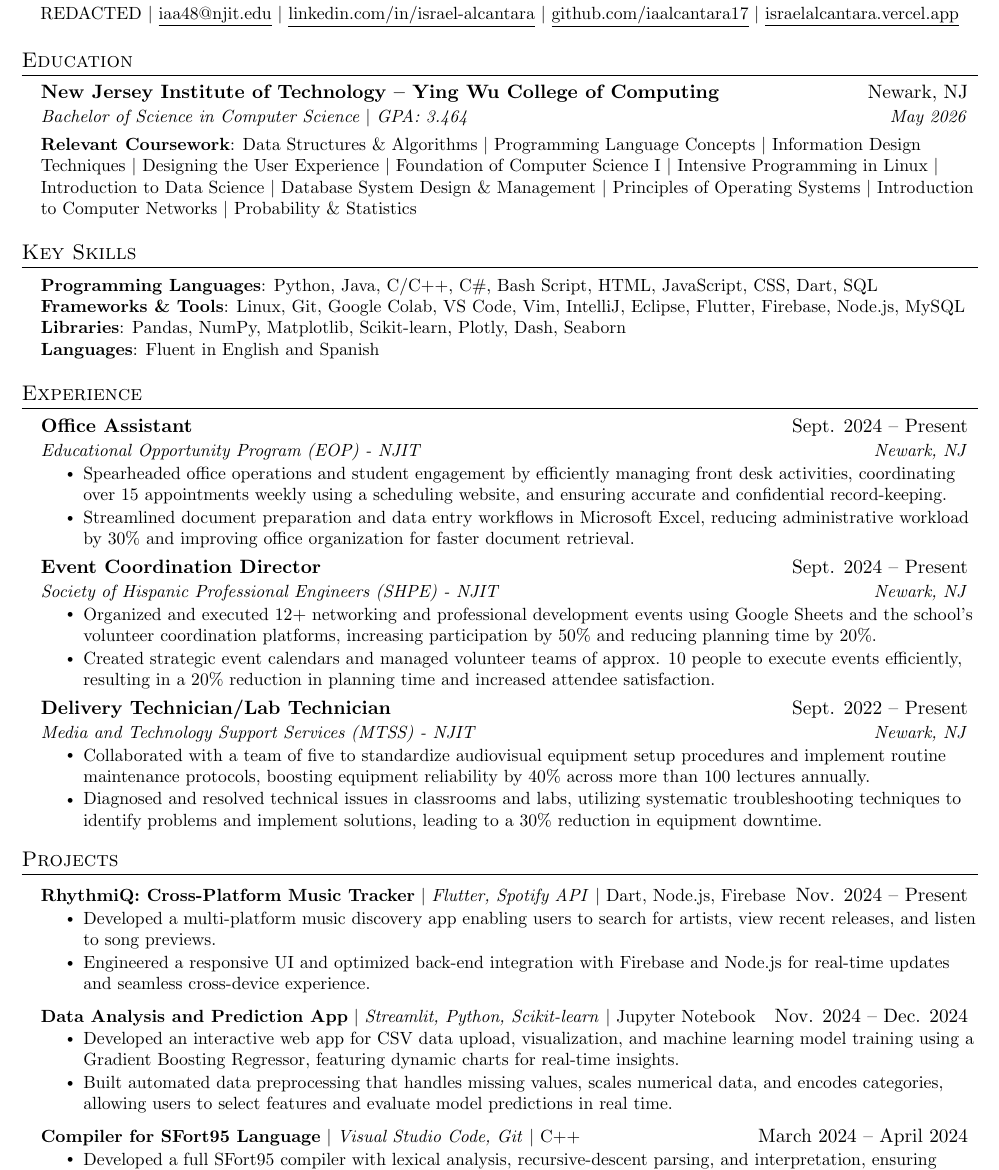
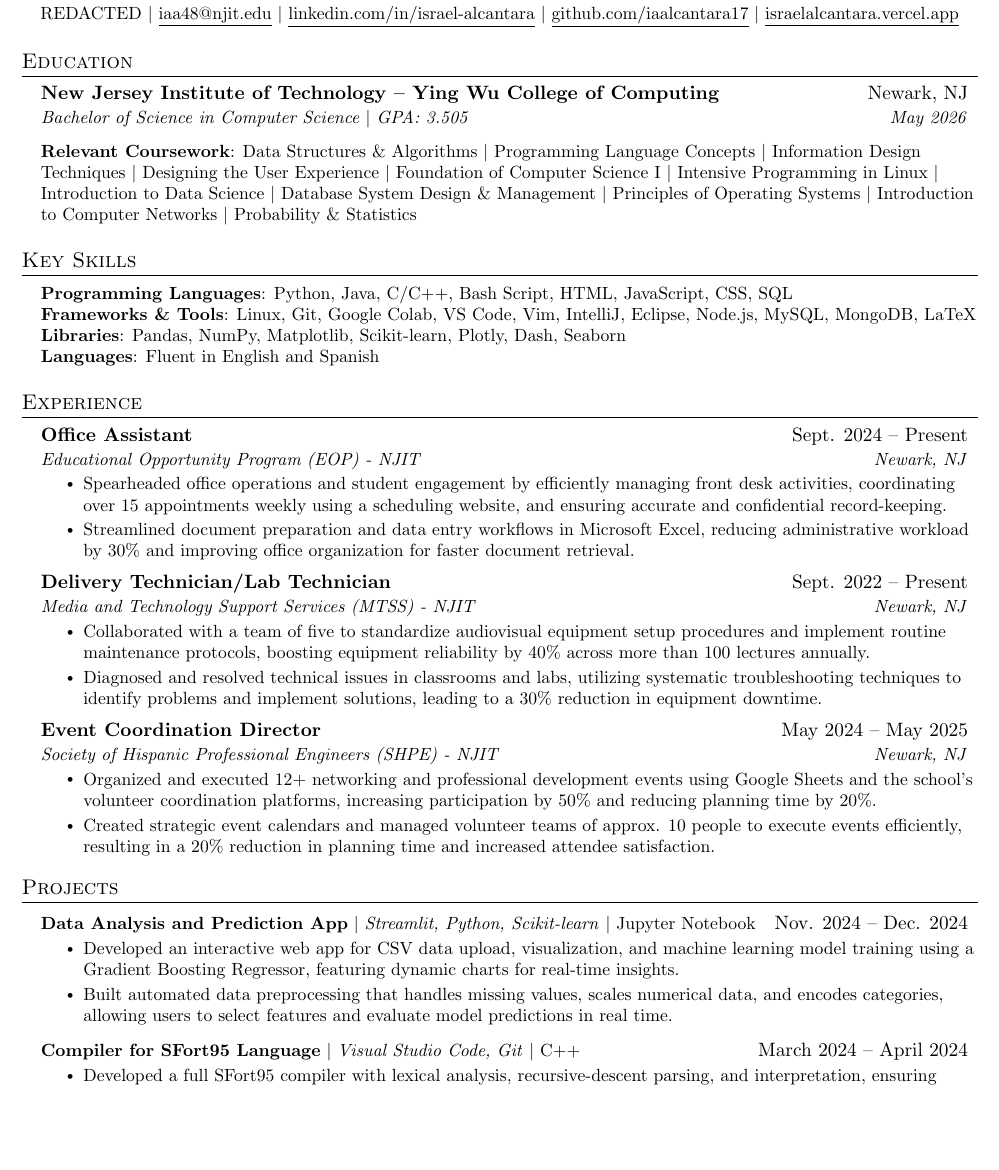
Before and after one commit to iaalcantara17/Resume, a LaTeX document (main - Copy.tex): part of the page, cut so that both start at the same text, the shorter picture padded with empty space. Compiled offline with pdfLaTeX.

Commit message:
Updated resume to reflect current skillset and experience.

```diff
--- a/main.tex
+++ b/main - Copy.tex
@@ -88,7 +88,7 @@
   \resumeSubHeadingListStart
     \resumeSubheading
       {New Jersey Institute of Technology – Ying Wu College of Computing}{Newark, NJ}
-      {Bachelor of Science in Computer Science $|$ GPA: 3.464}{May 2026}
+      {Bachelor of Science in Computer Science $|$ GPA: 3.505}{May 2026}
       \begin{flushleft}
         \small \textbf{Relevant Coursework}: Data Structures \& Algorithms $|$ Programming Language Concepts $|$ Information Design Techniques $|$ Designing the User Experience $|$ Foundation of Computer Science I $|$ Intensive Programming in Linux $|$ Introduction to Data Science $|$ Database System Design \& Management $|$ Principles of Operating Systems $|$ Introduction to Computer Networks $|$ Probability \& Statistics
       \end{flushleft}
@@ -98,8 +98,8 @@
 \section{Key Skills}
 \begin{itemize}[leftmargin=0.15in, label={}]
     \small{\item{
-      \textbf{Programming Languages}{: Python, Java, C/C++, C\#, Bash Script, HTML, JavaScript, CSS, Dart, SQL} \\
-      \textbf{Frameworks \& Tools}{: Linux, Git, Google Colab, VS Code, Vim, IntelliJ, Eclipse, Flutter, Firebase, Node.js, MySQL} \\
+      \textbf{Programming Languages}{: Python, Java, C/C++, Bash Script, HTML, JavaScript, CSS, SQL} \\
+      \textbf{Frameworks \& Tools}{: Linux, Git, Google Colab, VS Code, Vim, IntelliJ, Eclipse, Node.js, MySQL, MongoDB, LaTeX} \\
       \textbf{Libraries}{: Pandas, NumPy, Matplotlib, Scikit-learn, Plotly, Dash, Seaborn} \\
       \textbf{Languages}{: Fluent in English and Spanish} \\
     }}
@@ -117,31 +117,26 @@
       \resumeItemListEnd
 
     \resumeSubheading
-      {Event Coordination Director}{Sept. 2024 -- Present}
+      {Delivery Technician/Lab Technician}{Sept. 2022 -- Present}
+      {Media and Technology Support Services (MTSS) - NJIT}{Newark, NJ}
+      \resumeItemListStart
+        \resumeItem{Collaborated with a team of five to standardize audiovisual equipment setup procedures and implement routine maintenance protocols, boosting equipment reliability by 40\% across more than 100 lectures annually.}
+        \resumeItem{Diagnosed and resolved technical issues in classrooms and labs, utilizing systematic troubleshooting techniques to identify problems and implement solutions, leading to a 30\% reduction in equipment downtime.}
+      \resumeItemListEnd
+
+    \resumeSubheading
+      {Event Coordination Director}{May 2024 -- May 2025}
       {Society of Hispanic Professional Engineers (SHPE) - NJIT}{Newark, NJ}
       \resumeItemListStart
         \resumeItem{Organized and executed 12+ networking and professional development events using Google Sheets and the school's volunteer coordination platforms, increasing participation by 50\% and reducing planning time by 20\%.}
         \resumeItem{Created strategic event calendars and managed volunteer teams of approx. 10 people to execute events efficiently, resulting in a 20\% reduction in planning time and increased attendee satisfaction.}
       \resumeItemListEnd
 
-    \resumeSubheading
-      {Delivery Technician/Lab Technician}{Sept. 2022 -- Present}
-      {Media and Technology Support Services (MTSS) - NJIT}{Newark, NJ}
-      \resumeItemListStart
-        \resumeItem{Collaborated with a team of five to standardize audiovisual equipment setup procedures and implement routine maintenance protocols, boosting equipment reliability by 40\% across more than 100 lectures annually.}
-        \resumeItem{Diagnosed and resolved technical issues in classrooms and labs, utilizing systematic troubleshooting techniques to identify problems and implement solutions, leading to a 30\% reduction in equipment downtime.}
-      \resumeItemListEnd
   \resumeSubHeadingListEnd
 
 %-----------PROJECTS-----------
 \section{Projects}
     \resumeSubHeadingListStart
-      \resumeProjectHeading
-          {\textbf{RhythmiQ: Cross-Platform Music Tracker} $|$ \emph{Flutter, Spotify API} $|$ Dart, Node.js, Firebase} {Nov. 2024 – Present}
-          \resumeItemListStart
-            \resumeItem{Developed a multi-platform music discovery app enabling users to search for artists, view recent releases, and listen to song previews.}
-            \resumeItem{Engineered a responsive UI and optimized back-end integration with Firebase and Node.js for real-time updates and seamless cross-device experience.}
-          \resumeItemListEnd
       \resumeProjectHeading
           {\textbf{Data Analysis and Prediction App} $|$ \emph{Streamlit, Python, Scikit-learn} $|$ Jupyter Notebook} {Nov. 2024 – Dec. 2024}
           \resumeItemListStart
```
